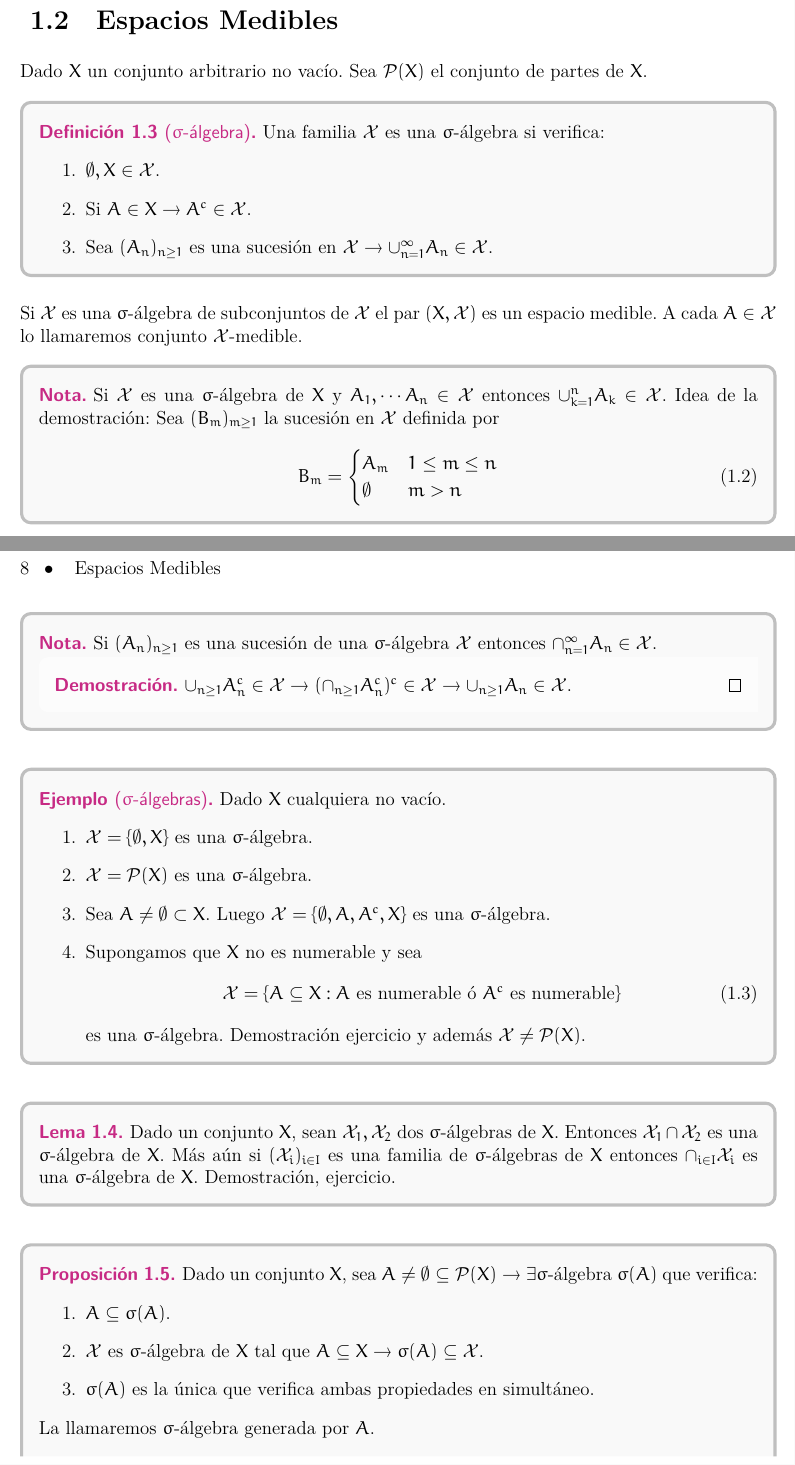
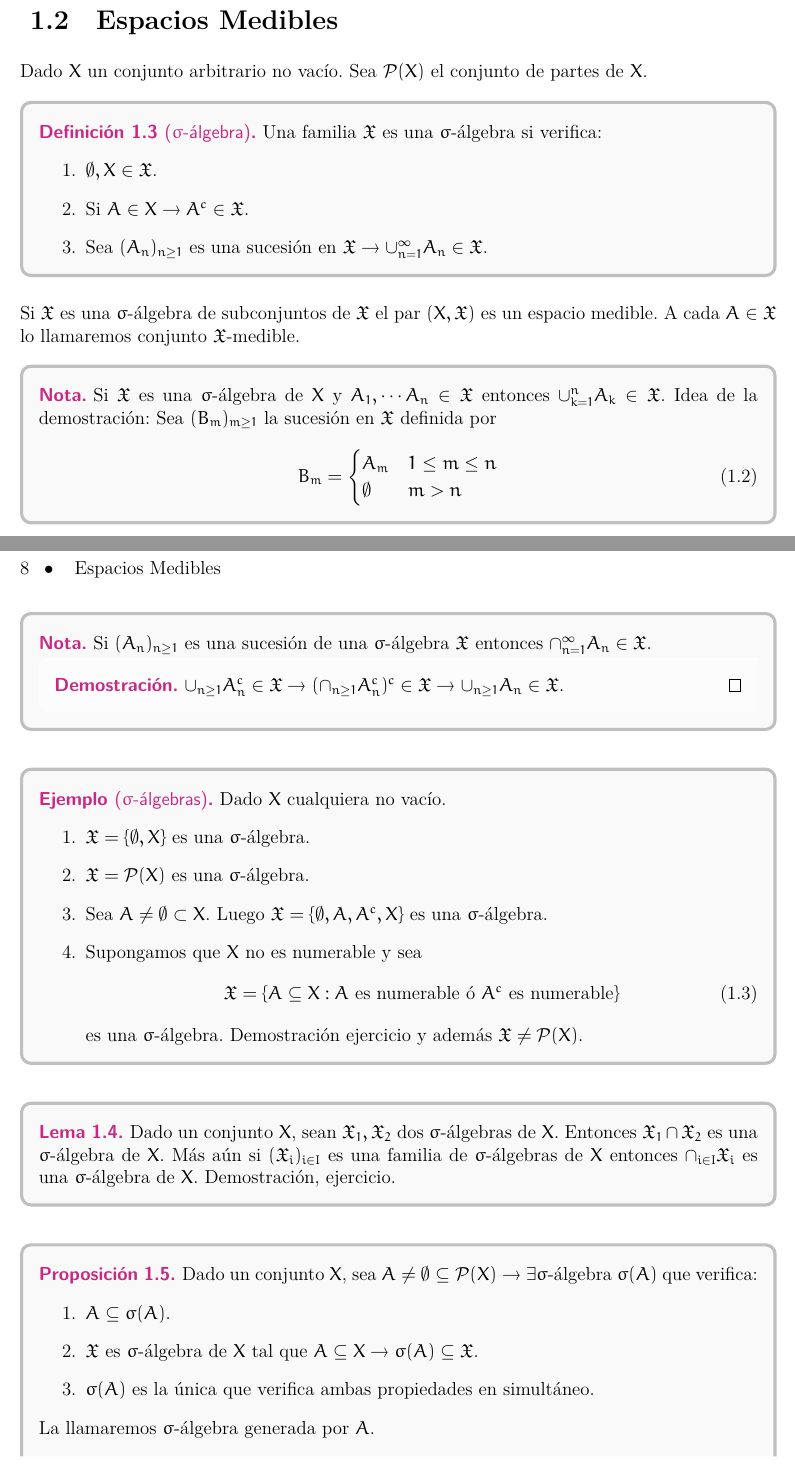
Before and after one commit to JordiBustos/Notas-del-te-rico-medida, a LaTeX book (main.tex, which reads Chapters/1.tex): two parts of pages 7 and 8 of 13, joined at a grey line, cut so that both start at the same text. Compiled offline with XeLaTeX.

Commit message:
Replace \mathcal{X} for \mathfrak{X}

```diff
--- a/Chapters/1.tex
+++ b/Chapters/1.tex
@@ -68,20 +68,20 @@ $\upint_a^b f(x) \, \mathrm{d}x = inf \{ s(f, P) : P \text{ partición de } [a,
 Dado $X$ un conjunto arbitrario no vacío. Sea $\mathcal{P}(X)$ el conjunto de partes de $X$.
 
 \begin{definition}[$\sigma$-álgebra]
-    Una familia $\mathcal{X}$ es una $\sigma$-álgebra si verifica:
+    Una familia $\mathfrak{X}$ es una $\sigma$-álgebra si verifica:
     \begin{enumerate}
-        \item $\emptyset, X \in \mathcal{X}$.
-        \item Si $A \in X \to A^c \in \mathcal{X}$.
-        \item Sea $(A_n)_{n \geq 1}$ es una sucesión en $\mathcal{X} \to \cup_{n=1}^{\infty} A_n \in \mathcal{X}$.
+        \item $\emptyset, X \in \mathfrak{X}$.
+        \item Si $A \in X \to A^c \in \mathfrak{X}$.
+        \item Sea $(A_n)_{n \geq 1}$ es una sucesión en $\mathfrak{X} \to \cup_{n=1}^{\infty} A_n \in \mathfrak{X}$.
     \end{enumerate}
 \end{definition}
 
-Si $\mathcal{X}$ es una $\sigma$-álgebra de subconjuntos de $\mathcal{X}$ el par $(X, \mathcal{X})$ es un espacio medible. A cada $A \in \mathcal{X}$
-lo llamaremos conjunto $\mathcal{X}$-medible.
+Si $\mathfrak{X}$ es una $\sigma$-álgebra de subconjuntos de $\mathfrak{X}$ el par $(X, \mathfrak{X})$ es un espacio medible. A cada $A \in \mathfrak{X}$
+lo llamaremos conjunto $\mathfrak{X}$-medible.
 
 \begin{note}
-    Si $\mathcal{X}$ es una $\sigma$-álgebra de $X$ y $A_1, \cdots A_n \in \mathcal{X}$ entonces $\cup_{k=1}^{n} A_k \in \mathcal{X}$.
-    Idea de la demostración: Sea $(B_m)_{m \geq 1}$ la sucesión en $\mathcal{X}$ definida por \begin{equation}
+    Si $\mathfrak{X}$ es una $\sigma$-álgebra de $X$ y $A_1, \cdots A_n \in \mathfrak{X}$ entonces $\cup_{k=1}^{n} A_k \in \mathfrak{X}$.
+    Idea de la demostración: Sea $(B_m)_{m \geq 1}$ la sucesión en $\mathfrak{X}$ definida por \begin{equation}
         B_m = \begin{cases}
             A_m       & 1 \leq m \leq n \\
             \emptyset & m > n
@@ -90,36 +90,36 @@ lo llamaremos conjunto $\mathcal{X}$-medible.
 \end{note}
 
 \begin{note}
-    Si $(A_n)_{n \geq 1}$ es una sucesión de una $\sigma$-álgebra $\mathcal{X}$ entonces $\cap_{n=1}^{\infty} A_n \in \mathcal{X}$.
+    Si $(A_n)_{n \geq 1}$ es una sucesión de una $\sigma$-álgebra $\mathfrak{X}$ entonces $\cap_{n=1}^{\infty} A_n \in \mathfrak{X}$.
     \begin{proof}
-        $\cup_{n \geq 1} A_n^c \in \mathcal{X} \to (\cap_{n \geq 1} A_n^c)^c \in \mathcal{X} \to \cup_{n \geq 1} A_n \in \mathcal{X}$.
+        $\cup_{n \geq 1} A_n^c \in \mathfrak{X} \to (\cap_{n \geq 1} A_n^c)^c \in \mathfrak{X} \to \cup_{n \geq 1} A_n \in \mathfrak{X}$.
     \end{proof}
 \end{note}
 
 \begin{eg}[$\sigma$-álgebras]
     Dado $X$ cualquiera no vacío.
     \begin{enumerate}
-        \item $\mathcal{X} = \{ \emptyset, X \}$ es una $\sigma$-álgebra.
-        \item $\mathcal{X} = \mathcal{P}(X)$ es una $\sigma$-álgebra.
-        \item Sea $A \neq \emptyset \subset X$. Luego $\mathcal{X} = \{ \emptyset, A, A^c, X \}$ es una $\sigma$-álgebra.
+        \item $\mathfrak{X} = \{ \emptyset, X \}$ es una $\sigma$-álgebra.
+        \item $\mathfrak{X} = \mathcal{P}(X)$ es una $\sigma$-álgebra.
+        \item Sea $A \neq \emptyset \subset X$. Luego $\mathfrak{X} = \{ \emptyset, A, A^c, X \}$ es una $\sigma$-álgebra.
         \item Supongamos que $X$ no es numerable y sea
               \begin{equation}
-                  \mathcal{X} = \{ A \subseteq X : A \text{ es numerable ó } A^c \text{ es numerable} \}
+                  \mathfrak{X} = \{ A \subseteq X : A \text{ es numerable ó } A^c \text{ es numerable} \}
               \end{equation}
-              es una $\sigma$-álgebra. Demostración ejercicio y además $\mathcal{X} \neq \mathcal{P}(X)$.
+              es una $\sigma$-álgebra. Demostración ejercicio y además $\mathfrak{X} \neq \mathcal{P}(X)$.
     \end{enumerate}
 \end{eg}
 
 \begin{lemma}
-    Dado un conjunto $X$, sean $\mathcal{X}_1, \mathcal{X}_2$ dos $\sigma$-álgebras de $X$. Entonces $\mathcal{X}_1 \cap \mathcal{X}_2$ es una $\sigma$-álgebra de $X$.
-    Más aún si $(\mathcal{X}_i)_{i \in I}$ es una familia de $\sigma$-álgebras de $X$ entonces $\cap_{i \in I} \mathcal{X}_i$ es una $\sigma$-álgebra de $X$.
+    Dado un conjunto $X$, sean $\mathfrak{X}_1, \mathfrak{X}_2$ dos $\sigma$-álgebras de $X$. Entonces $\mathfrak{X}_1 \cap \mathfrak{X}_2$ es una $\sigma$-álgebra de $X$.
+    Más aún si $(\mathfrak{X}_i)_{i \in I}$ es una familia de $\sigma$-álgebras de $X$ entonces $\cap_{i \in I} \mathfrak{X}_i$ es una $\sigma$-álgebra de $X$.
     Demostración, ejercicio.
 \end{lemma}
 
 \begin{prop}
     Dado un conjunto $X$, sea $A \neq \emptyset \subseteq \mathcal{P}(X) \to \exists \sigma$-álgebra $\sigma(A)$ que verifica: \begin{enumerate}
         \item $A \subseteq \sigma(A)$.
-        \item $\mathcal{X}$ es $\sigma$-álgebra de $X$ tal que $A \subseteq X \to \sigma(A) \subseteq \mathcal{X}$.
+        \item $\mathfrak{X}$ es $\sigma$-álgebra de $X$ tal que $A \subseteq X \to \sigma(A) \subseteq \mathfrak{X}$.
         \item $\sigma(A)$ es la única que verifica ambas propiedades en simultáneo.
     \end{enumerate}
     La llamaremos $\sigma$-álgebra generada por $A$.
```
Also changed, not shown: main.pdf, Chapters/1.tex (14 more changed lines), 1 other file.
